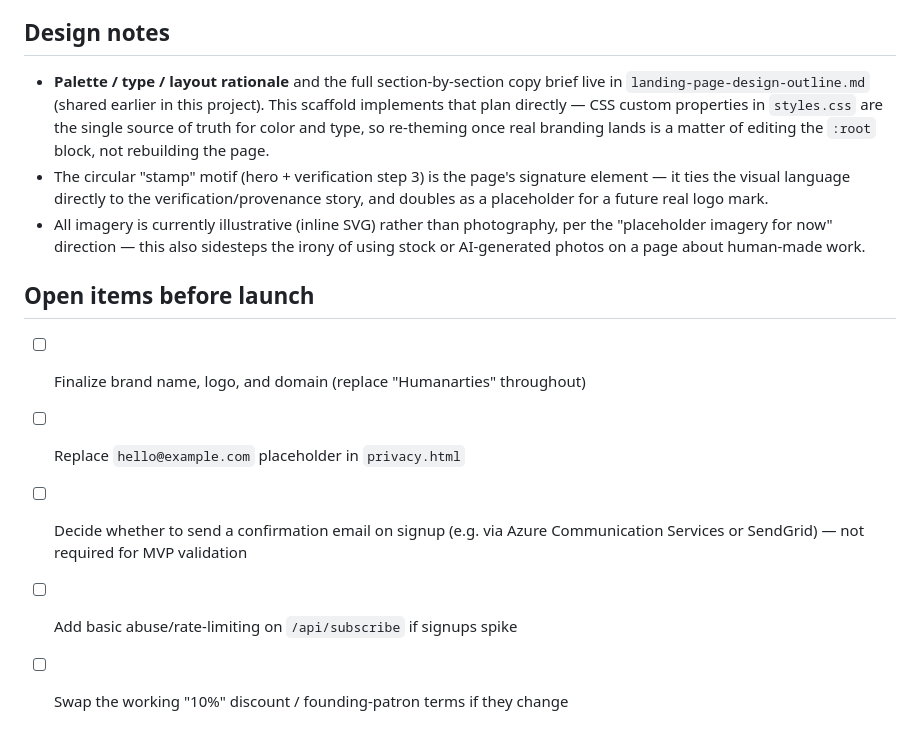
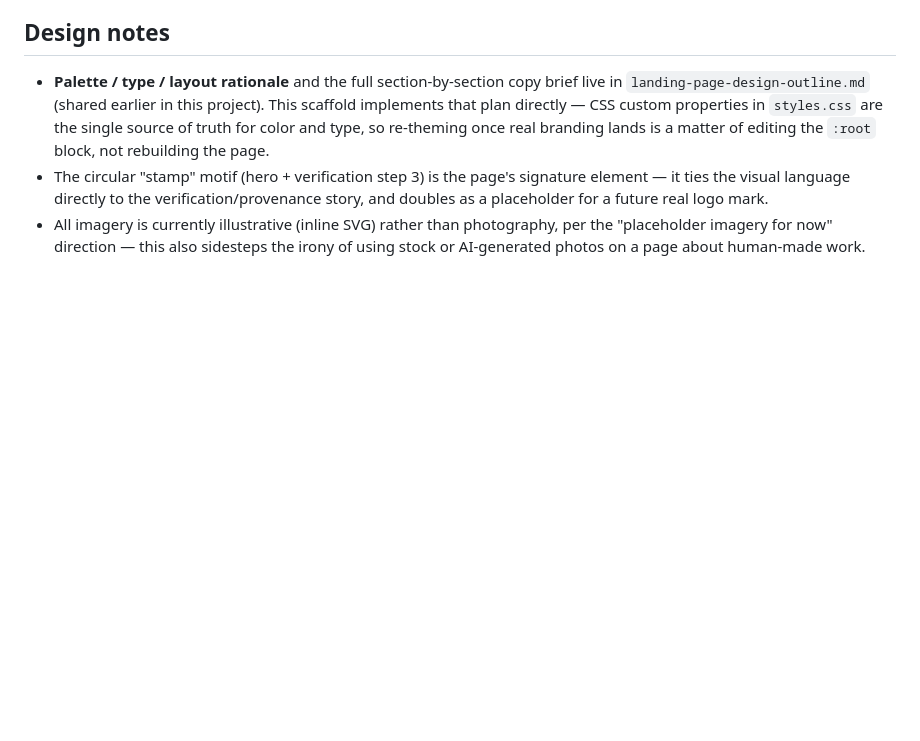
Before and after one commit to jchulsey/authentic-human-art, a Markdown page: README.md, the part around the change. Drawn GitHub-style; blank space fills up the shorter version.

```diff
--- a/README.md
+++ b/README.md
@@ -89,12 +89,3 @@ proxied through to the Function.
 - All imagery is currently illustrative (inline SVG) rather than photography,
   per the "placeholder imagery for now" direction — this also sidesteps the
   irony of using stock or AI-generated photos on a page about human-made work.
-
-## Open items before launch
-
-- [ ] Finalize brand name, logo, and domain (replace "Humanarties" throughout)
-- [ ] Replace `hello@example.com` placeholder in `privacy.html`
-- [ ] Decide whether to send a confirmation email on signup (e.g. via Azure
-      Communication Services or SendGrid) — not required for MVP validation
-- [ ] Add basic abuse/rate-limiting on `/api/subscribe` if signups spike
-- [ ] Swap the working "10%" discount / founding-patron terms if they change
```
